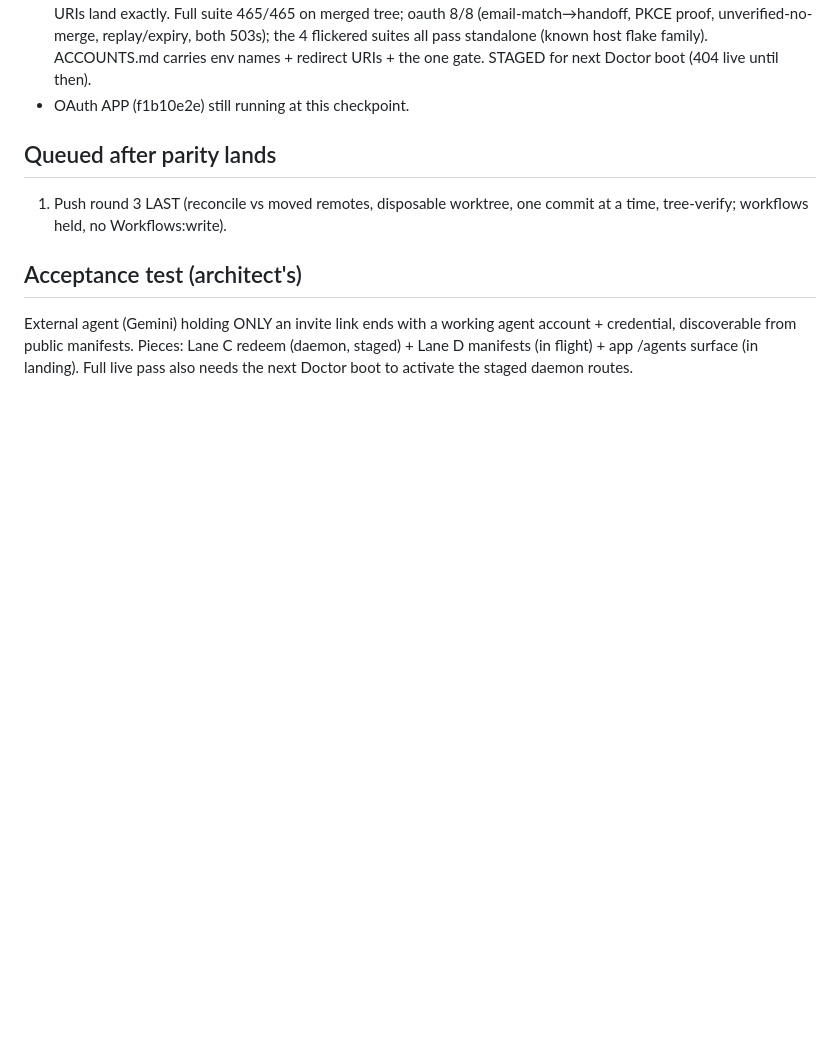
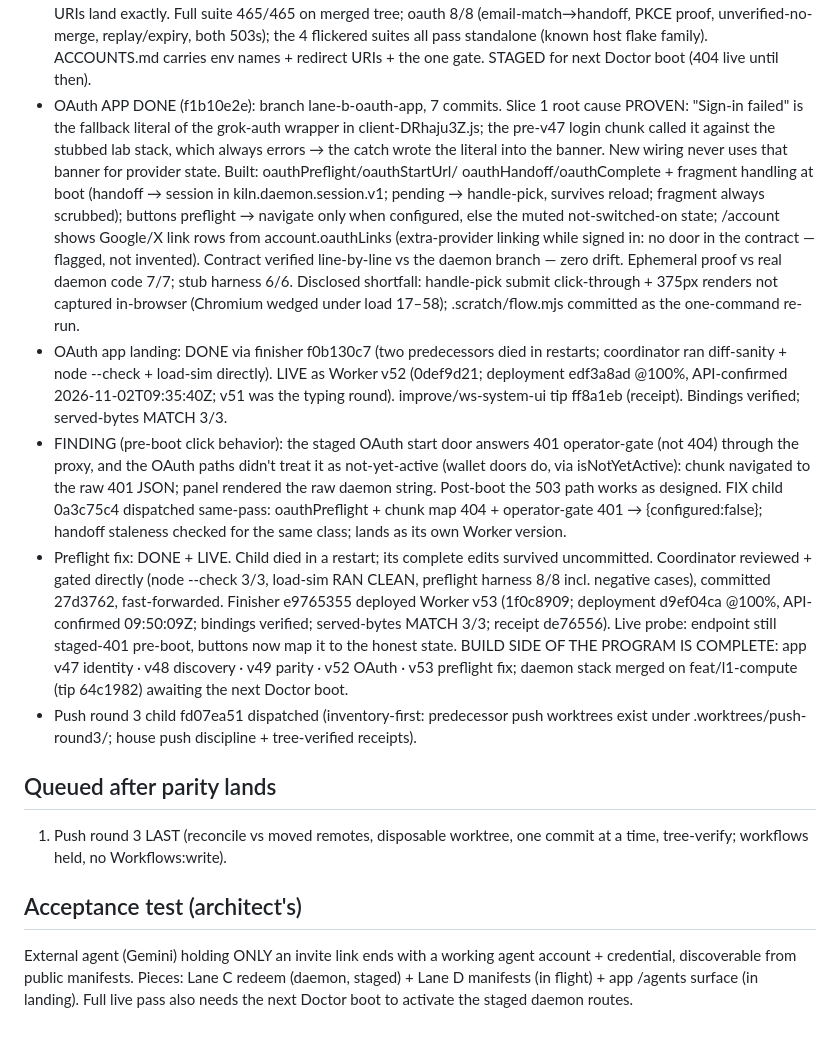
Before and after one commit to ItsNotAILABS/KILN, a Markdown page: NOTES-identity-program.md, the part around the change. Rendered like a GitHub page; blank space fills up the shorter version.

Commit message:
land(round3): identity program final notes (tree-exact from feat/l1-compute cdbad81)

```diff
--- a/NOTES-identity-program.md
+++ b/NOTES-identity-program.md
@@ -89,7 +89,51 @@ app f1b10e2e (branch lane-b-oauth-app).
   flickered suites all pass standalone (known host flake family).
   ACCOUNTS.md carries env names + redirect URIs + the one gate.
   STAGED for next Doctor boot (404 live until then).
-- OAuth APP (f1b10e2e) still running at this checkpoint.
+- OAuth APP DONE (f1b10e2e): branch lane-b-oauth-app, 7 commits.
+  Slice 1 root cause PROVEN: "Sign-in failed" is the fallback literal of
+  the grok-auth wrapper in client-DRhaju3Z.js; the pre-v47 login chunk
+  called it against the stubbed lab stack, which always errors → the
+  catch wrote the literal into the banner. New wiring never uses that
+  banner for provider state. Built: oauthPreflight/oauthStartUrl/
+  oauthHandoff/oauthComplete + fragment handling at boot (handoff →
+  session in kiln.daemon.session.v1; pending → handle-pick, survives
+  reload; fragment always scrubbed); buttons preflight → navigate only
+  when configured, else the muted not-switched-on state; /account shows
+  Google/X link rows from account.oauthLinks (extra-provider linking
+  while signed in: no door in the contract — flagged, not invented).
+  Contract verified line-by-line vs the daemon branch — zero drift.
+  Ephemeral proof vs real daemon code 7/7; stub harness 6/6.
+  Disclosed shortfall: handle-pick submit click-through + 375px renders
+  not captured in-browser (Chromium wedged under load 17–58);
+  .scratch/flow.mjs committed as the one-command re-run.
+- OAuth app landing: DONE via finisher f0b130c7 (two predecessors died
+  in restarts; coordinator ran diff-sanity + node --check + load-sim
+  directly). LIVE as Worker v52 (0def9d21; deployment edf3a8ad @100%,
+  API-confirmed 2026-11-02T09:35:40Z; v51 was the typing round).
+  improve/ws-system-ui tip ff8a1eb (receipt). Bindings verified;
+  served-bytes MATCH 3/3.
+- FINDING (pre-boot click behavior): the staged OAuth start door
+  answers 401 operator-gate (not 404) through the proxy, and the OAuth
+  paths didn't treat it as not-yet-active (wallet doors do, via
+  isNotYetActive): chunk navigated to the raw 401 JSON; panel rendered
+  the raw daemon string. Post-boot the 503 path works as designed.
+  FIX child 0a3c75c4 dispatched same-pass: oauthPreflight + chunk map
+  404 + operator-gate 401 → {configured:false}; handoff staleness
+  checked for the same class; lands as its own Worker version.
+- Preflight fix: DONE + LIVE. Child died in a restart; its complete
+  edits survived uncommitted. Coordinator reviewed + gated directly
+  (node --check 3/3, load-sim RAN CLEAN, preflight harness 8/8 incl.
+  negative cases), committed 27d3762, fast-forwarded. Finisher
+  e9765355 deployed Worker v53 (1f0c8909; deployment d9ef04ca @100%,
+  API-confirmed 09:50:09Z; bindings verified; served-bytes MATCH 3/3;
+  receipt de76556). Live probe: endpoint still staged-401 pre-boot,
+  buttons now map it to the honest state. BUILD SIDE OF THE PROGRAM
+  IS COMPLETE: app v47 identity · v48 discovery · v49 parity ·
+  v52 OAuth · v53 preflight fix; daemon stack merged on
+  feat/l1-compute (tip 64c1982) awaiting the next Doctor boot.
+- Push round 3 child fd07ea51 dispatched (inventory-first: predecessor
+  push worktrees exist under .worktrees/push-round3/; house push
+  discipline + tree-verified receipts).
 
 ## Queued after parity lands
 1. Push round 3 LAST (reconcile vs moved remotes, disposable worktree,
```
